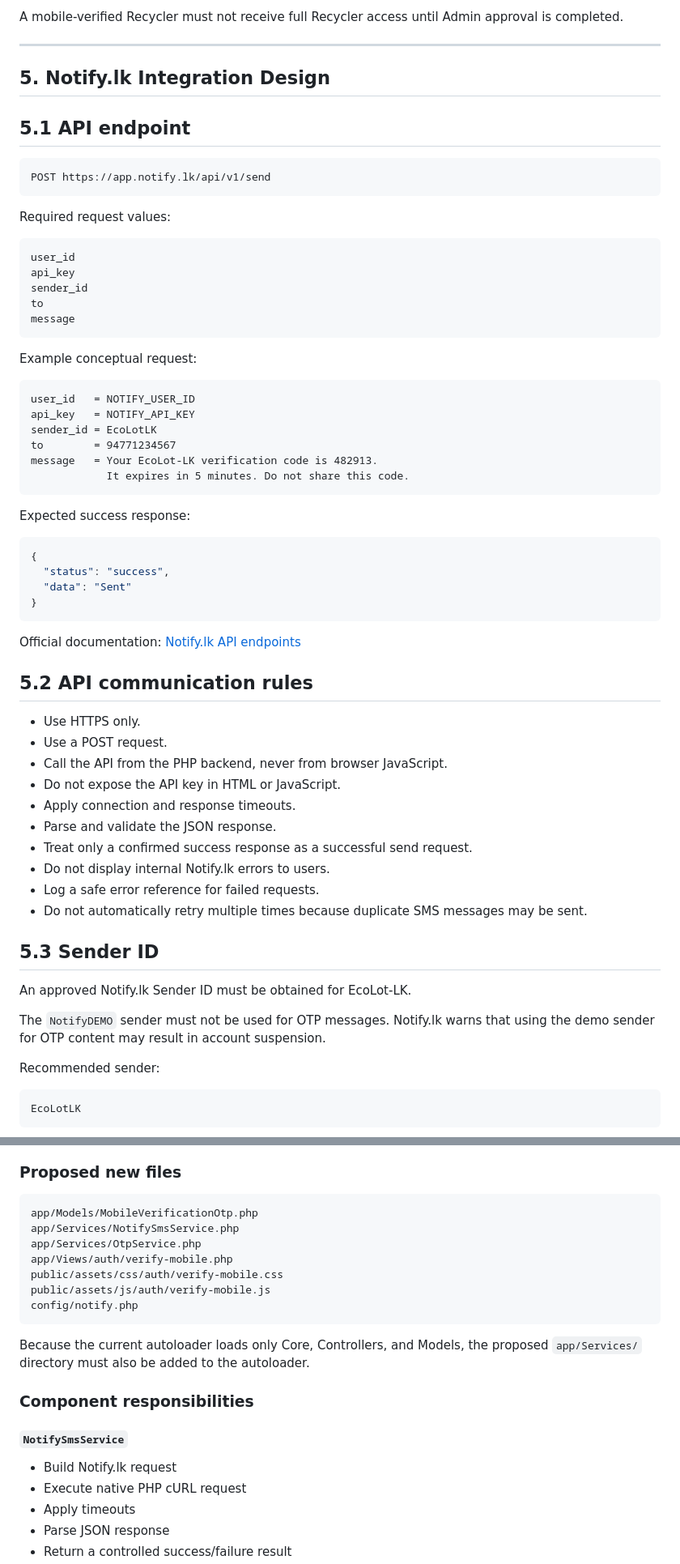
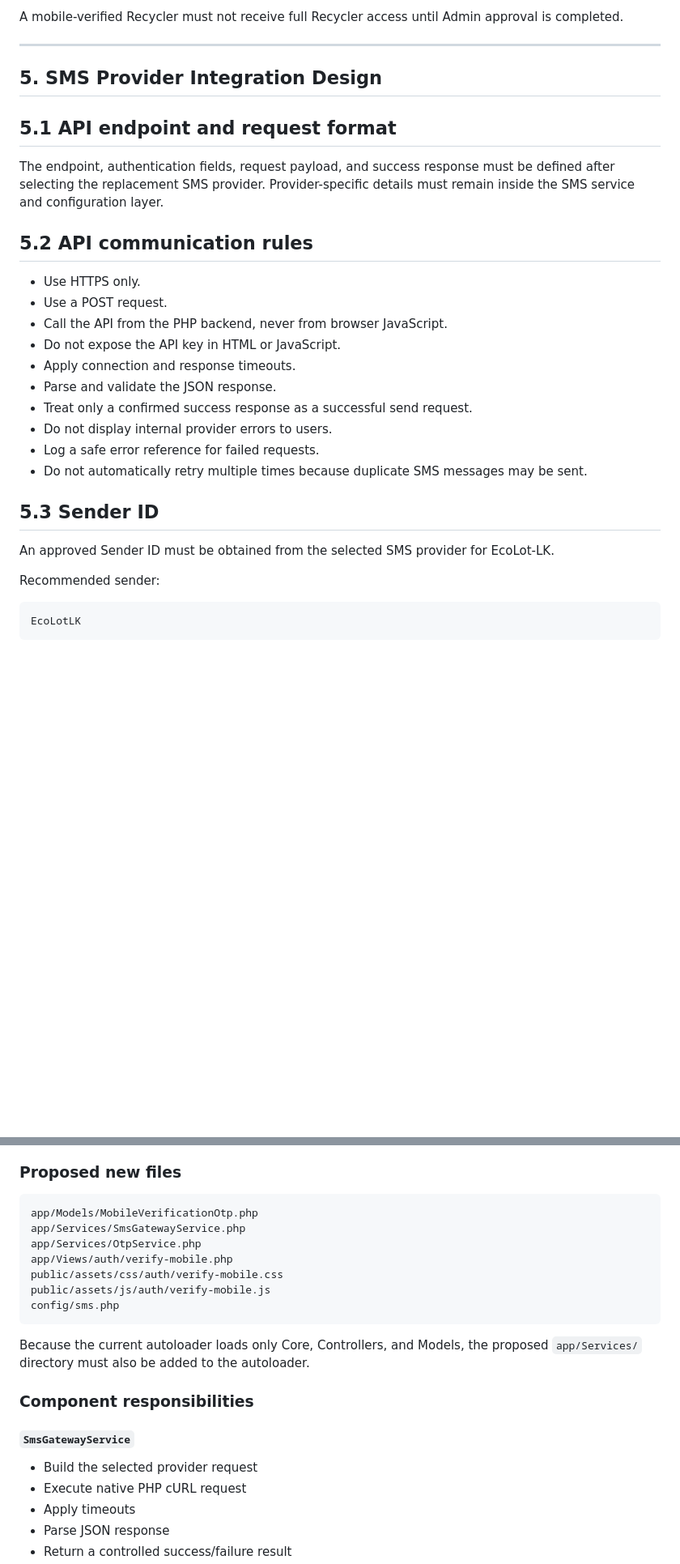
Before and after one commit to Vihandu-Nimsara/EcoLot-LK, a Markdown page: login.md, 2 parts joined by grey strips. Shown at 81% size. GitHub-like rendering; blank space fills up the shorter version.

Commit message:
docs: remove Notify.lk references

````diff
--- a/login.md
+++ b/login.md
@@ -161,45 +161,11 @@ A mobile-verified Recycler must not receive full Recycler access until Admin app
 
 ---
 
-## 5. Notify.lk Integration Design
+## 5. SMS Provider Integration Design
 
-## 5.1 API endpoint
+## 5.1 API endpoint and request format
 
-```text
-POST https://app.notify.lk/api/v1/send
-```
-
-Required request values:
-
-```text
-user_id
-api_key
-sender_id
-to
-message
-```
-
-Example conceptual request:
-
-```text
-user_id   = NOTIFY_USER_ID
-api_key   = NOTIFY_API_KEY
-sender_id = EcoLotLK
-to        = 94771234567
-message   = Your EcoLot-LK verification code is 482913.
-            It expires in 5 minutes. Do not share this code.
-```
-
-Expected success response:
-
-```json
-{
-  "status": "success",
-  "data": "Sent"
-}
-```
-
-Official documentation: [Notify.lk API endpoints](https://developer.notify.lk/api-endpoints/)
+The endpoint, authentication fields, request payload, and success response must be defined after selecting the replacement SMS provider. Provider-specific details must remain inside the SMS service and configuration layer.
 
 ## 5.2 API communication rules
 
@@ -210,15 +176,13 @@ Official documentation: [Notify.lk API endpoints](https://developer.notify.lk/ap
 - Apply connection and response timeouts.
 - Parse and validate the JSON response.
 - Treat only a confirmed success response as a successful send request.
-- Do not display internal Notify.lk errors to users.
+- Do not display internal provider errors to users.
 - Log a safe error reference for failed requests.
 - Do not automatically retry multiple times because duplicate SMS messages may be sent.
 
 ## 5.3 Sender ID
 
-An approved Notify.lk Sender ID must be obtained for EcoLot-LK.
-
-The `NotifyDEMO` sender must not be used for OTP messages. Notify.lk warns that using the demo sender for OTP content may result in account suspension.
+An approved Sender ID must be obtained from the selected SMS provider for EcoLot-LK.
 
 Recommended sender:
 
@@ -462,21 +426,21 @@ app/Views/auth/register-recycler.php
 
 ```text
 app/Models/MobileVerificationOtp.php
-app/Services/NotifySmsService.php
+app/Services/SmsGatewayService.php
 app/Services/OtpService.php
 app/Views/auth/verify-mobile.php
 public/assets/css/auth/verify-mobile.css
 public/assets/js/auth/verify-mobile.js
-config/notify.php
+config/sms.php
 ```
 
 Because the current autoloader loads only Core, Controllers, and Models, the proposed `app/Services/` directory must also be added to the autoloader.
 
 ### Component responsibilities
 
-#### `NotifySmsService`
+#### `SmsGatewayService`
 
-- Build Notify.lk request
+- Build the selected provider request
 - Execute native PHP cURL request
 - Apply timeouts
 - Parse JSON response
````
Also changed, not shown: other parts of login.md (+27 -33 lines).
